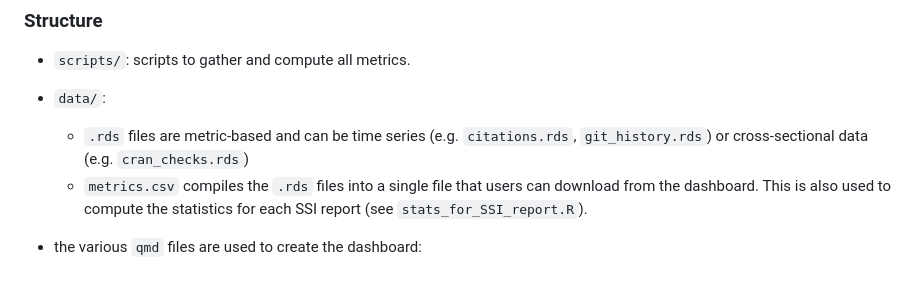
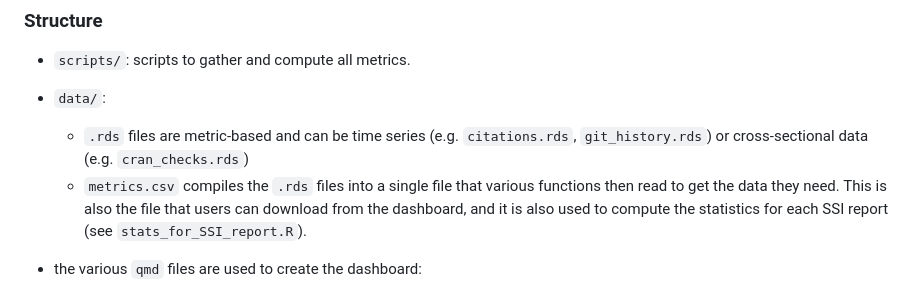
Before and after one commit to palaeoverse/palaeoverse.dashboard, a Markdown page: README.md, the part around the change. Drawn GitHub-style.

Commit message:
more readme

```diff
--- a/README.md
+++ b/README.md
@@ -7,8 +7,9 @@ Dashboard to follow code activity, code quality, and impact of Palaeoverse packa
 - `data/`:
   - `.rds` files are metric-based and can be time series (e.g. `citations.rds`,
     `git_history.rds`) or cross-sectional data (e.g. `cran_checks.rds`)
-  - `metrics.csv` compiles the `.rds` files into a single file that users can
-    download from the dashboard. This is also used to compute the statistics for
+  - `metrics.csv` compiles the `.rds` files into a single file that various functions
+    then read to get the data they need. This is also the file that users can
+    download from the dashboard, and it is also used to compute the statistics for
     each SSI report (see `stats_for_SSI_report.R`).
 
 - the various `qmd` files are used to create the dashboard:
```
Also changed, not shown: scripts/README.md (added, +55 -0 lines).
